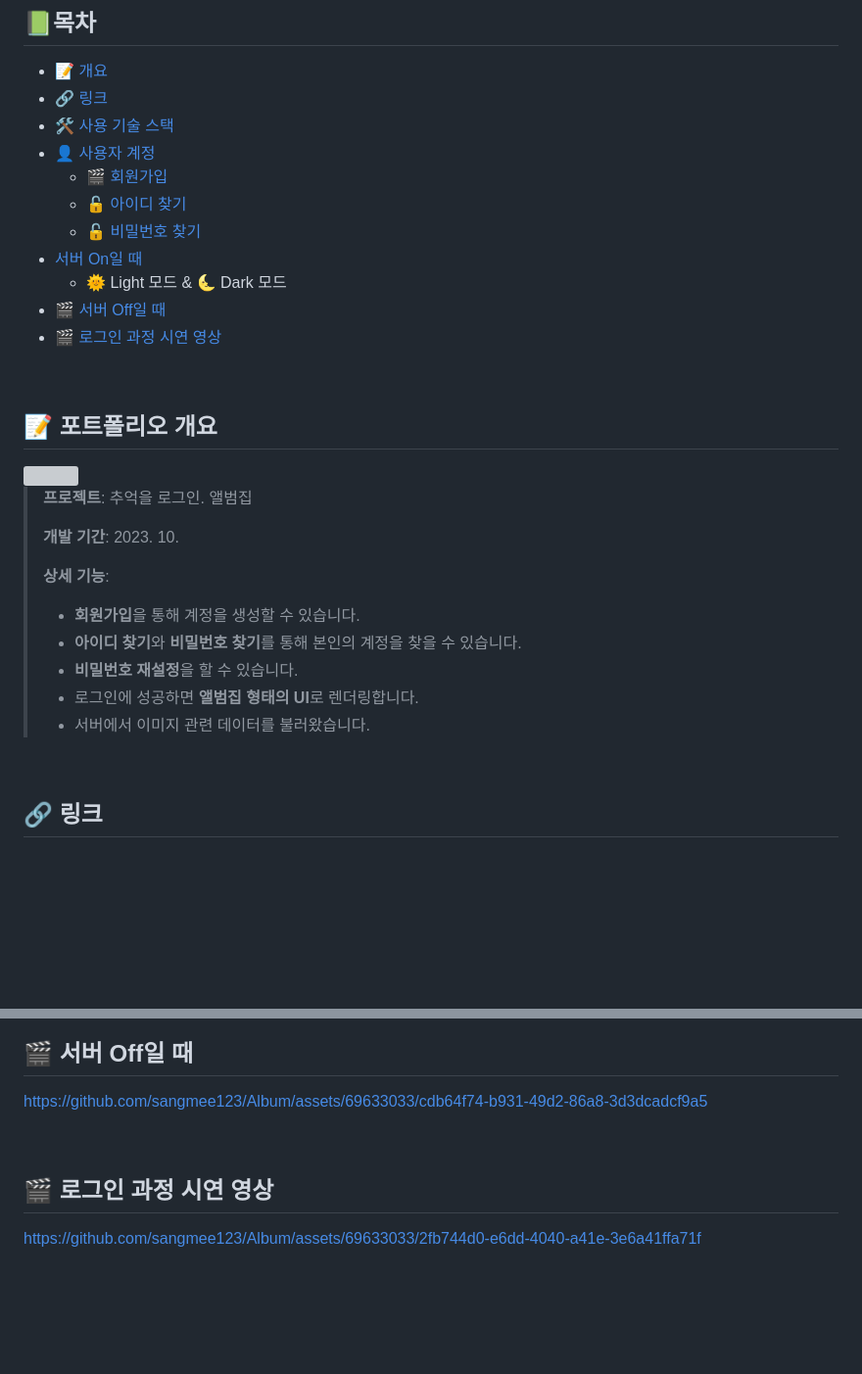
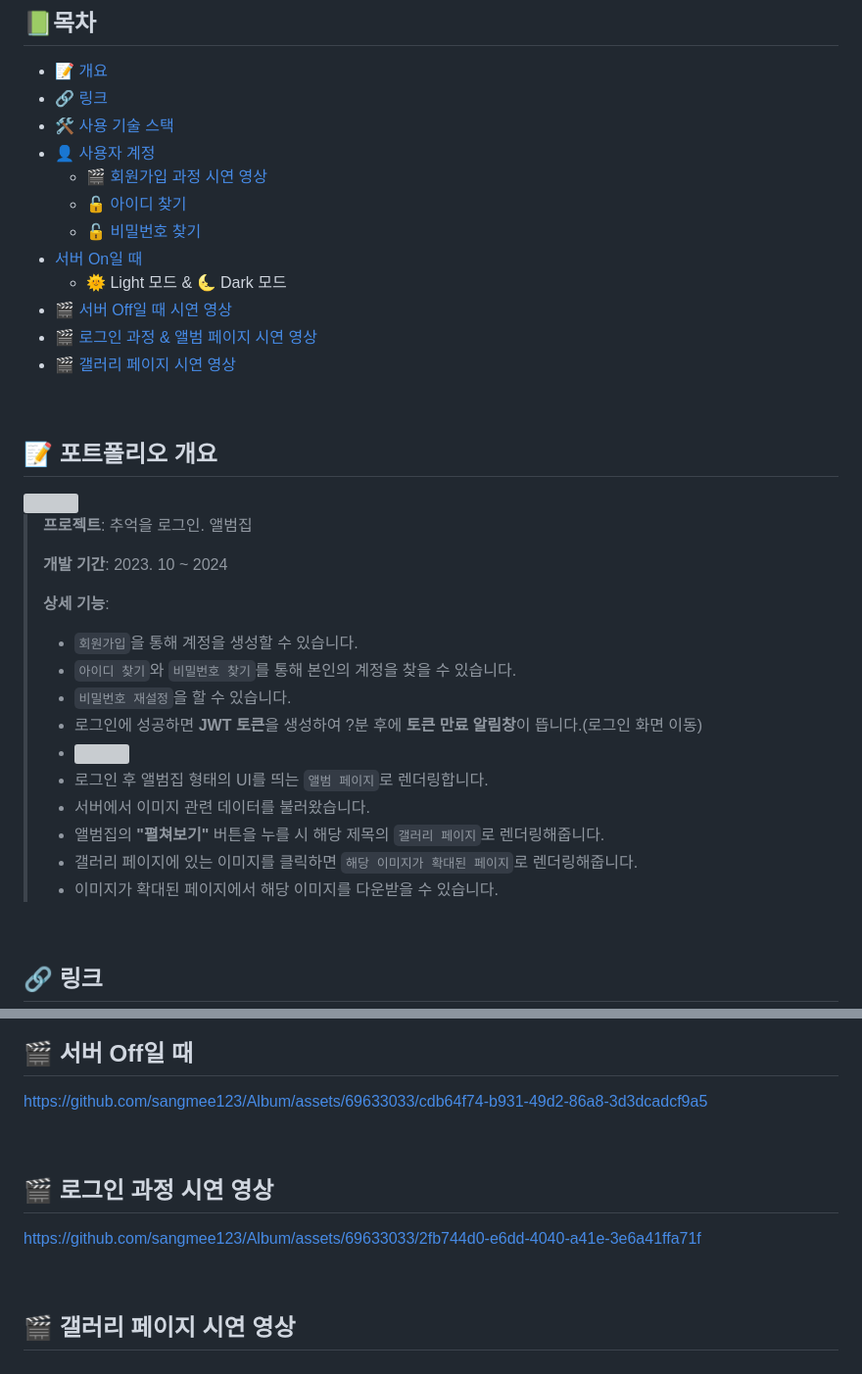
Before and after one commit to sangmee123/Album, a Markdown page: README.md, 2 parts joined by grey strips. Shown: that part at 98% size. Drawn GitHub-style; blank space fills up the shorter version; grey boxes are pictures that could not be loaded.

```diff
--- a/README.md
+++ b/README.md
@@ -7,13 +7,14 @@
 - 🔗 [링크](#-링크)
 - 🛠 [사용 기술 스택](#-사용-기술-스택)
 - 👤 [사용자 계정](#-사용자-계정)
-  - 🎬 [회원가입](#-회원가입)
+  - 🎬 [회원가입 과정 시연 영상](#-회원가입)
   - 🔓 [아이디 찾기](#-아이디-찾기)
   - 🔓 [비밀번호 찾기](#-비밀번호-찾기)
 - [서버 On일 때](#서버-on일-때)
   - 🌞 Light 모드 & 🌜 Dark 모드
-- 🎬 [서버 Off일 때](#-서버-off일-때)
-- 🎬 [로그인 과정 시연 영상](#-로그인-과정-시연-영상)
+- 🎬 [서버 Off일 때 시연 영상](#-서버-off일-때)
+- 🎬 [로그인 과정 & 앨범 페이지 시연 영상](#-로그인-과정-시연-영상)
+- 🎬 [갤러리 페이지 시연 영상](#-로그인-과정-시연-영상)
 
 <br>
 
@@ -23,14 +24,19 @@
 
 >**프로젝트**: 추억을 로그인. 앨범집
 >
->**개발 기간**: 2023. 10.
+>**개발 기간**: 2023. 10 ~ 2024
 >
 >**상세 기능**:
-> - **회원가입**을 통해 계정을 생성할 수 있습니다.
-> - **아이디 찾기**와 **비밀번호 찾기**를 통해 본인의 계정을 찾을 수 있습니다.
-> - **비밀번호 재설정**을 할 수 있습니다.
-> - 로그인에 성공하면 **앨범집 형태의 UI**로 렌더링합니다. <br>
+> - `회원가입`을 통해 계정을 생성할 수 있습니다.
+> - `아이디 찾기`와 `비밀번호 찾기`를 통해 본인의 계정을 찾을 수 있습니다.
+> - `비밀번호 재설정`을 할 수 있습니다.
+> - 로그인에 성공하면 **JWT 토큰**을 생성하여 ?분 후에 **토큰 만료 알림창**이 뜹니다.(로그인 화면 이동)
+> - <img width="600" src="https://github.com/sangmee123/Album/assets/69633033/a233a645-2162-4b50-bfcc-2cb82ef24bd0">
+> - 로그인 후 앨범집 형태의 UI를 띄는 `앨범 페이지`로 렌더링합니다.
 > - 서버에서 이미지 관련 데이터를 불러왔습니다.
+> - 앨범집의 **"펼쳐보기"** 버튼을 누를 시 해당 제목의 `갤러리 페이지`로 렌더링해줍니다.
+> - 갤러리 페이지에 있는 이미지를 클릭하면 `해당 이미지가 확대된 페이지`로 렌더링해줍니다.
+> - 이미지가 확대된 페이지에서 해당 이미지를 다운받을 수 있습니다.
 
 <br>
 
@@ -101,9 +107,12 @@ https://github.com/sangmee123/Album/assets/69633033/eef3cc5f-d617-4d9e-bd31-54d1
 
 https://github.com/sangmee123/Album/assets/69633033/cdb64f74-b931-49d2-86a8-3d3dcadcf9a5
 
-
 <br>
 
 ## 🎬 로그인 과정 시연 영상
 
 https://github.com/sangmee123/Album/assets/69633033/2fb744d0-e6dd-4040-a41e-3e6a41ffa71f
+
+<br>
+
+## 🎬 갤러리 페이지 시연 영상
```
